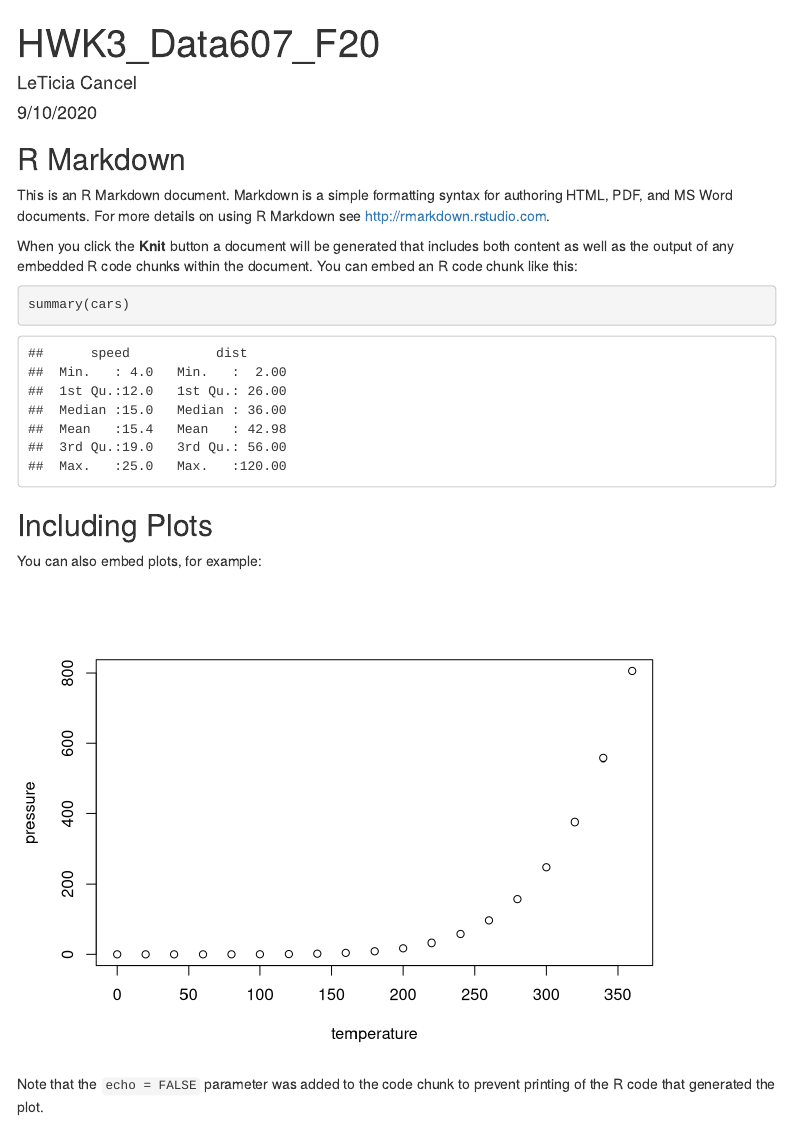
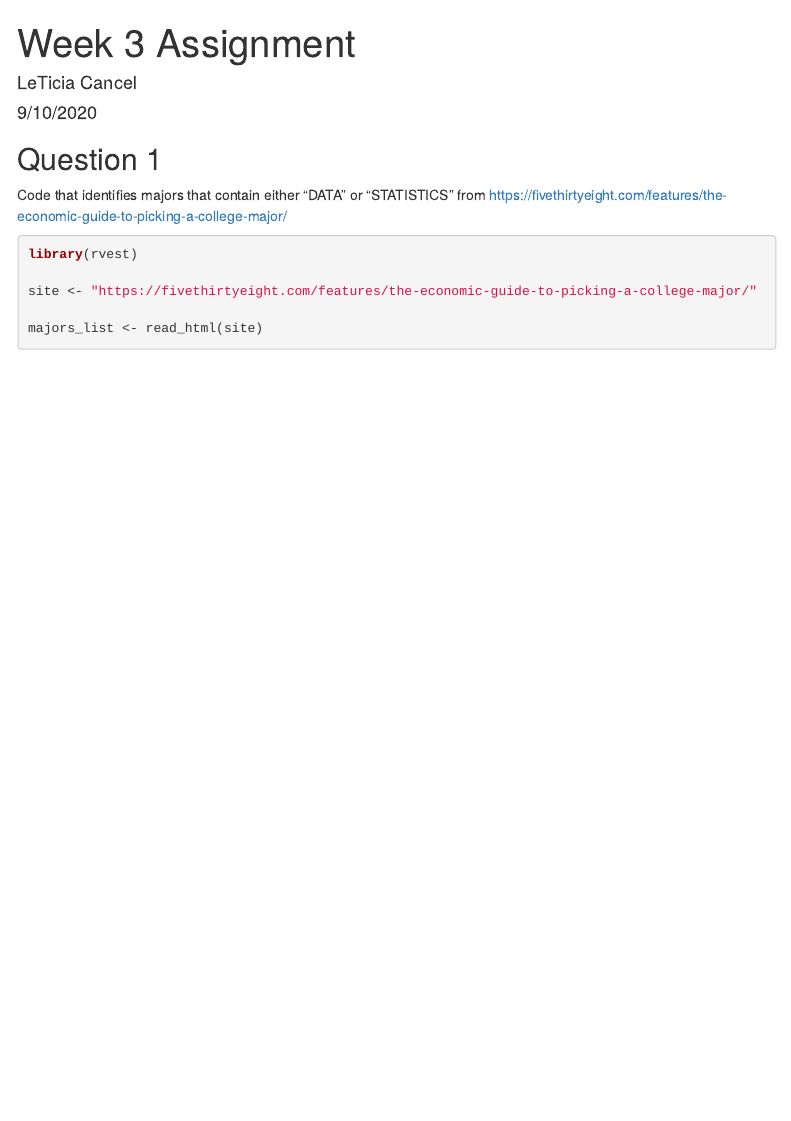
Before and after one commit to ltcancel/Homework3_Data607_F20, an R Markdown document (HWK3.Rmd): the page in a window 1100 px wide, from its top. Rendered offline with R 4.5, knitr and Pandoc, with nearby package versions; some code elsewhere in the file could not run offline; menus at the side of the page are left out.

Commit message:
Update HWK3.Rmd

````diff
--- a/HWK3.Rmd
+++ b/HWK3.Rmd
@@ -1,5 +1,5 @@
 ---
-title: "HWK3_Data607_F20"
+title: "Week 3 Assignment"
 author: "LeTicia Cancel"
 date: "9/10/2020"
 output:
@@ -13,11 +13,14 @@ output:
 knitr::opts_chunk$set(echo = TRUE)
 ```
 
-## R Markdown
 
-This is an R Markdown document. Markdown is a simple formatting syntax for authoring HTML, PDF, and MS Word documents. For more details on using R Markdown see <http://rmarkdown.rstudio.com>.
+## Question 1
 
-When you click the **Knit** button a document will be generated that includes both content as well as the output of any embedded R code chunks within the document. You can embed an R code chunk like this:
+Code that identifies majors that contain either "DATA" or "STATISTICS" from [https://fivethirtyeight.com/features/the-economic-guide-to-picking-a-college-major/](Five Thirty Eight)
 
-```{r cars}
-summary(cars)
+```{r}
+library(rvest)
+
+site <- "https://fivethirtyeight.com/features/the-economic-guide-to-picking-a-college-major/"
+
+majors_list <- read_html(site)
@@ -24,8 +34,6 @@ summary(cars)
 ```
 
-## Including Plots
+## Question 2
 
-You can also embed plots, for example:
+Data transformation
 
-```{r pressure, echo=FALSE}
-plot(pressure)
@@ -32,3 +62,2 @@ plot(pressure)
 ```
 
-Note that the `echo = FALSE` parameter was added to the code chunk to prevent printing of the R code that generated the plot.
````
Also changed, not shown: HWK3.Rmd (38 more changed lines).
